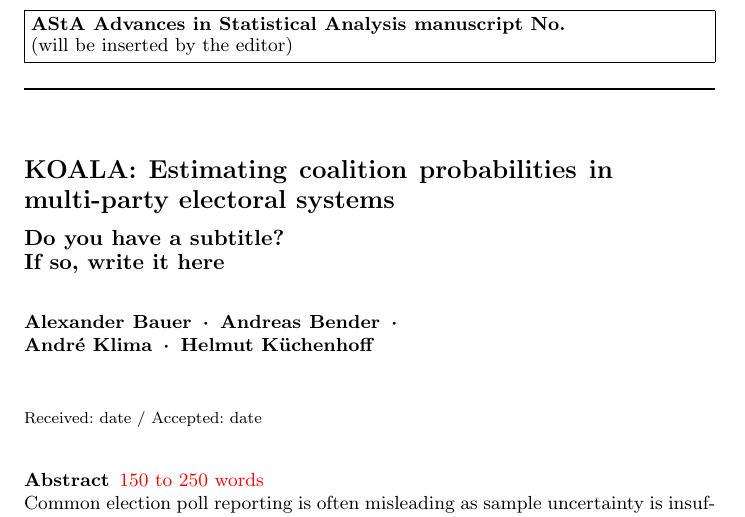
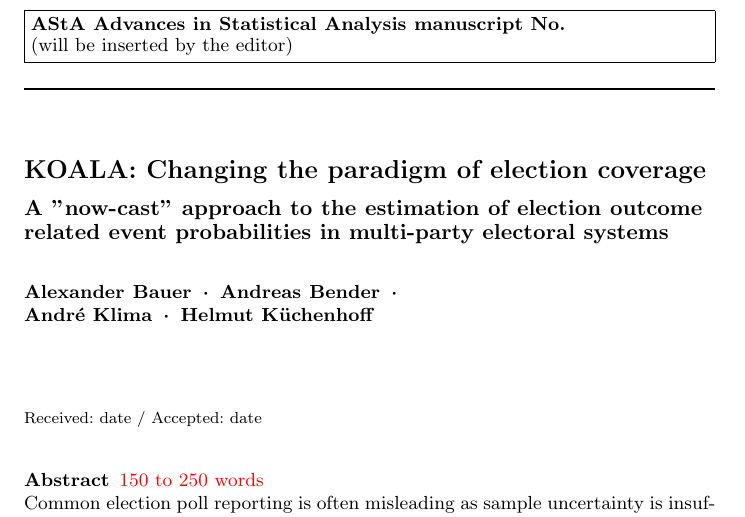
Before and after one commit to KOALA-LMU/KOALA_methods, a LaTeX paper (201803_Paper_AStA/bauer_2018.tex): part of page 1 of 16, cut so that both start at the same text. Compiled offline with pdfLaTeX.

Commit message:
Titel + subtitle (first attempt)

```diff
--- a/201803_Paper_AStA/bauer_2018.tex
+++ b/201803_Paper_AStA/bauer_2018.tex
@@ -55,11 +55,11 @@
 
 
 \begin{document}
-\title{KOALA: Estimating coalition probabilities in multi-party electoral systems%\thanks{Grants or other notes
+\title{KOALA: Changing the paradigm of election coverage  %\thanks{Grants or other notes
 %about the article that should go on the front page should be
 %placed here. General acknowledgments should be placed at the end of the article.}
 }
-\subtitle{Do you have a subtitle?\\ If so, write it here}
+\subtitle{A "now-cast" approach to the estimation of election outcome related event probabilities in multi-party electoral systems}
 \titlerunning{KOALA: Coalition analyses}   % if too long for running head
 
 \author{Alexander Bauer \and Andreas Bender \and Andr\'e Klima \and Helmut K\"{u}chenhoff}
```
